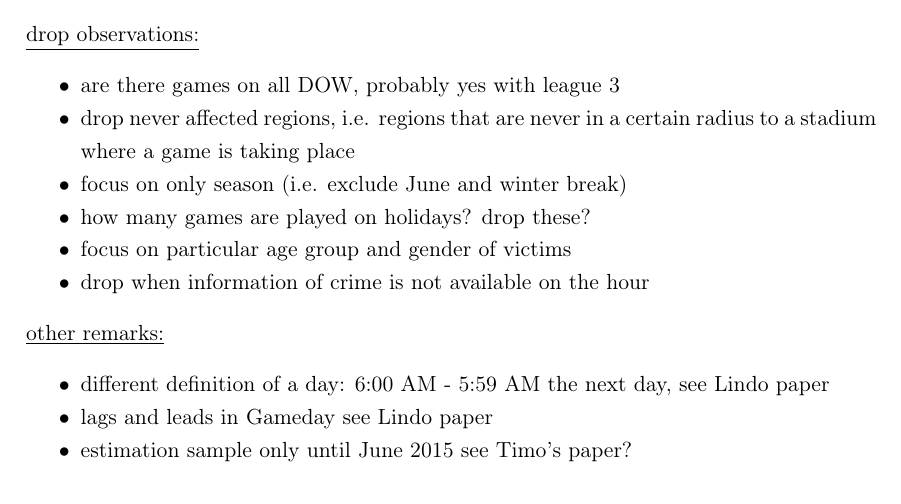
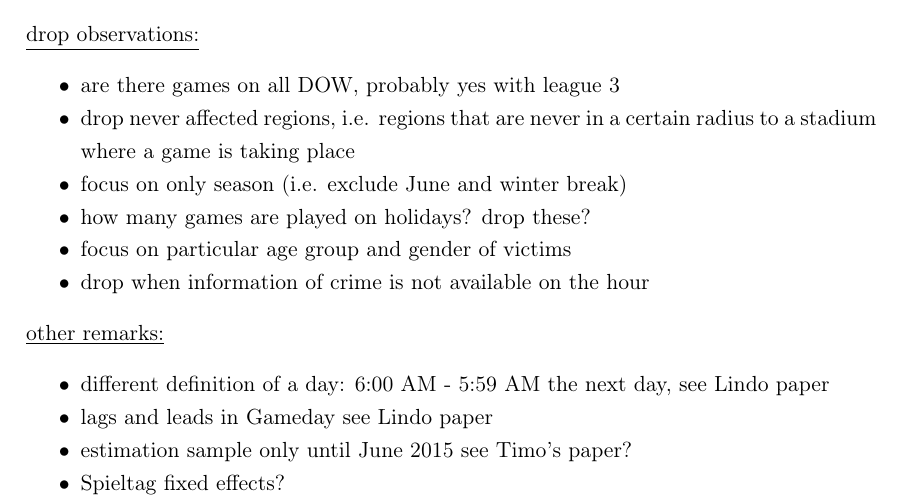
Before and after one commit to MarcFabel/soccer-external-effects, a LaTeX document (TeX/paper/soc_ext_paper.tex): part of page 3 of 9, cut so that both start at the same text. Compiled offline with pdfLaTeX.

```diff
--- a/TeX/paper/soc_ext_paper.tex
+++ b/TeX/paper/soc_ext_paper.tex
@@ -263,6 +263,7 @@
 	\item different definition of a day: 6:00 AM - 5:59 AM the next day, see Lindo paper
 	\item lags and leads in Gameday see Lindo paper
 	\item estimation sample only until June 2015 see Timo's paper?
+	\item Spieltag fixed effects?
 \end{itemize}
 
 
```
